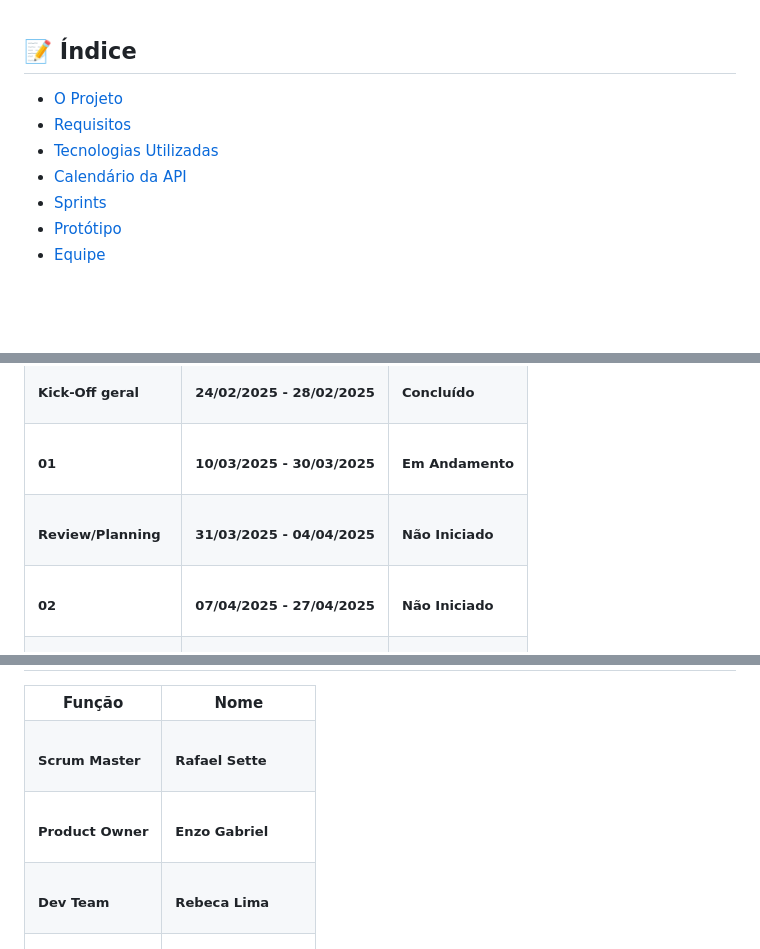
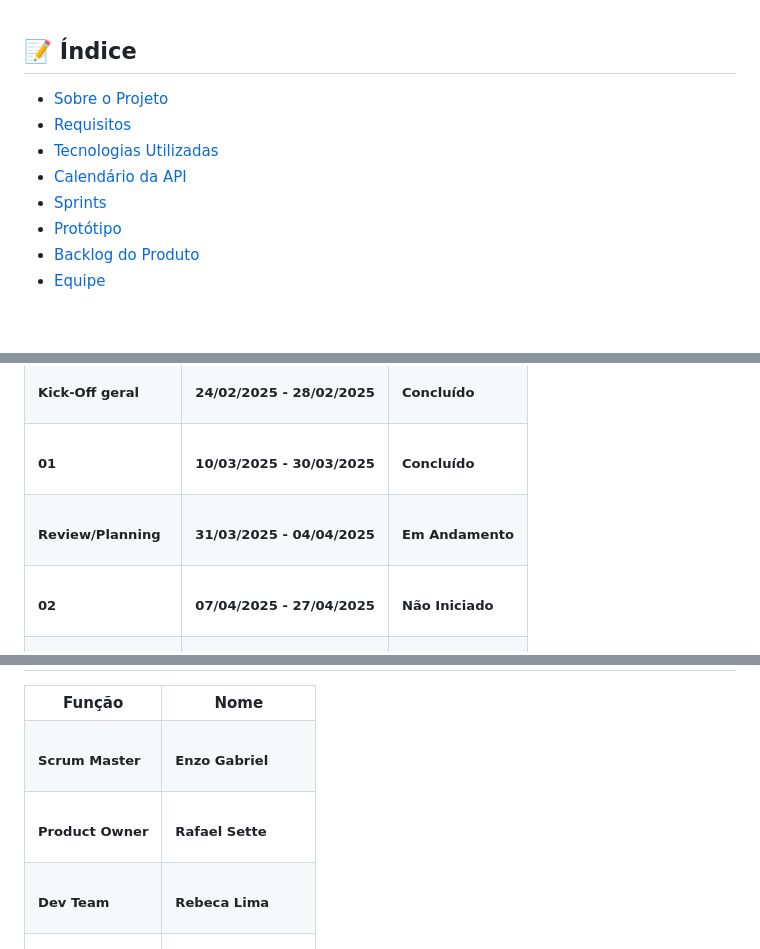
Before and after one commit to Team-Chronos/API-DSM-1SEMESTRE-2025, a Markdown page: README.md, 3 parts joined by grey strips. Drawn GitHub-style.

```diff
--- a/README.md
+++ b/README.md
@@ -7,12 +7,13 @@ Este projeto é uma API (Aprendizado por Projetos Integrados) desenvolvida duran
 <br>
 
 ## 📝 Índice
-* <a href='#projeto'> O Projeto </a>
+* <a href='#projeto'> Sobre o Projeto </a>
 * <a href='#requisitos'> Requisitos </a>
 * <a href='#tecnologias'> Tecnologias Utilizadas </a>
 * <a href='#calendario'> Calendário da API </a>
 * <a href='#sprints'> Sprints </a>
 * <a href='#prototipo'> Protótipo </a>
+* <a href='#backlog'> Backlog do Produto </a>
 * <a href='#equipe'> Equipe </a>
 
 <br>
@@ -117,7 +118,7 @@ O objetivo do projeto é fornecer uma solução eficiente para monitorar as tend
                 <h5>10/03/2025 - 30/03/2025</h5>
             </td>
             <td>
-                <h5>Em Andamento</h5>
+                <h5>Concluído</h5>
             </td>
         </tr>
         <tr>
@@ -128,7 +129,7 @@ O objetivo do projeto é fornecer uma solução eficiente para monitorar as tend
                 <h5>31/03/2025 - 04/04/2025</h5>
             </td>
             <td>
-                <h5>Não Iniciado</h5>
+                <h5>Em Andamento</h5>
             </td>
         </tr>
         <tr>
@@ -487,7 +488,7 @@ O objetivo do projeto é fornecer uma solução eficiente para monitorar as tend
                 <h5>Scrum Master</h5>
             </td>
             <td>
-                <h5>Rafael Sette</h5>
+                <h5>Enzo Gabriel</h5>
             </td>
         </tr>
         <tr>
@@ -495,7 +496,7 @@ O objetivo do projeto é fornecer uma solução eficiente para monitorar as tend
                 <h5>Product Owner</h5>
             </td>
             <td>
-                <h5>Enzo Gabriel</h5>
+                <h5>Rafael Sette</h5>
             </td>
         </tr>
         <tr>
```
Also changed, not shown: other parts of README.md (+4 -4 lines).
